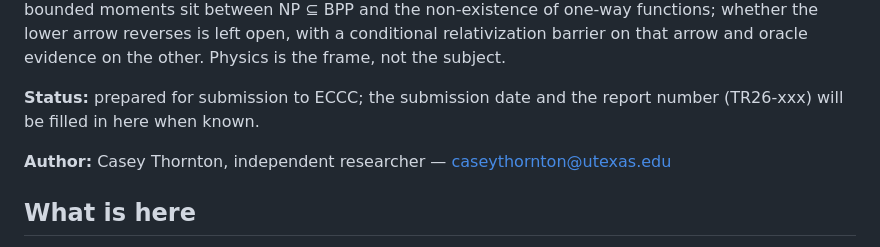
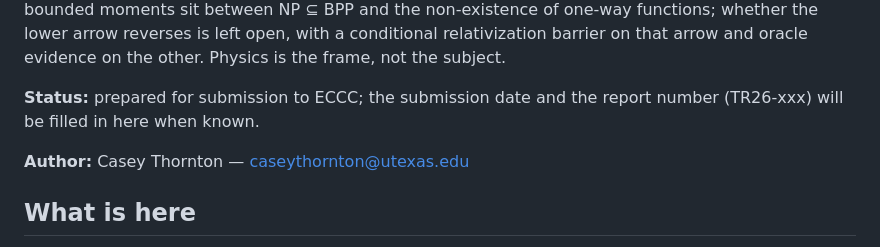
Before and after one commit to caseyrt00/computational-entropy-production, a Markdown page: README.md, the part around the change. GitHub-like rendering.

Commit message:
README: author line matches the paper (name and email)

```diff
--- a/README.md
+++ b/README.md
@@ -5,7 +5,7 @@ One-way functions exist if and only if some efficiently samplable process produc
 **Status:** prepared for submission to ECCC; the submission date and the report number
 (TR26-xxx) will be filled in here when known.
 
-**Author:** Casey Thornton, independent researcher — caseythornton@utexas.edu
+**Author:** Casey Thornton — caseythornton@utexas.edu
 
 ## What is here
 
```
